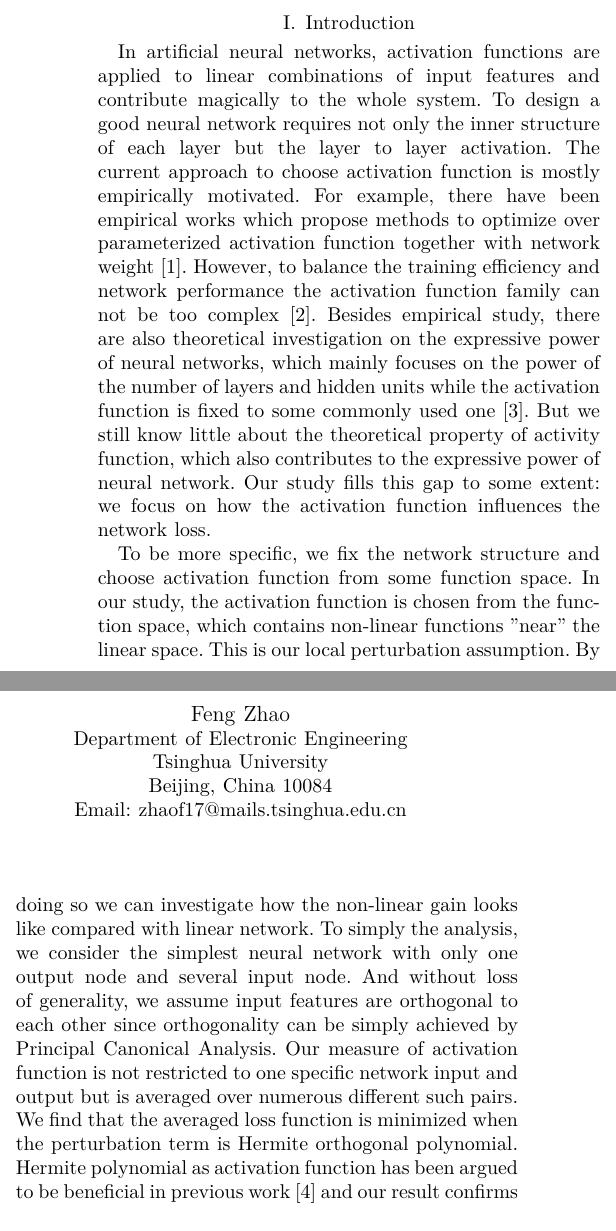
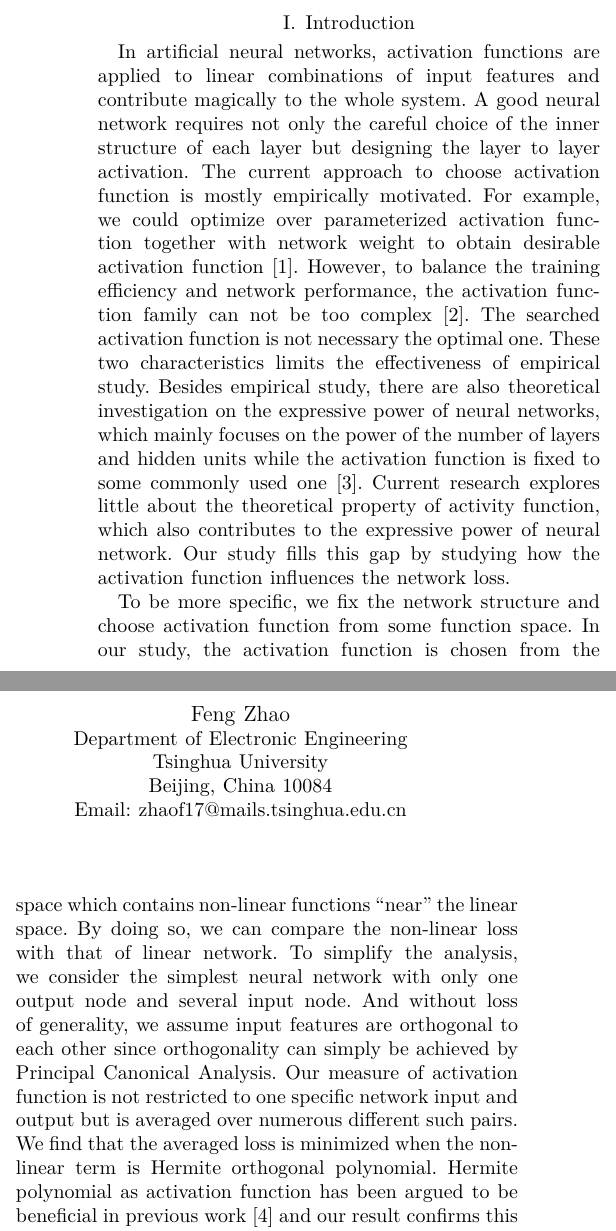
Before and after one commit to zhaofeng-shu33/activation_function_paper, a LaTeX paper (af_main.tex): two parts of the columns of page 1 of 6, joined at a grey line, cut so that both start at the same text. Compiled offline with XeLaTeX; a missing font is replaced by an installed copy or a similar font; a LaTeX package or settings file that is missing is left out.

Commit message:
revise intro

```diff
--- a/af_main.tex
+++ b/af_main.tex
@@ -129,19 +129,21 @@ In this paper, we present a theoretical framework to rigorously analyze the perf
 
 \section{Introduction}
 In artificial neural networks, activation functions are applied to linear combinations of input features and contribute magically to the whole system.
-To design a good neural network requires not only the inner structure of each layer but the layer to layer activation. The current approach to choose
+A good neural network requires not only the careful choice of the inner structure of each layer but designing the layer to layer activation. The current approach to choose
 activation function is mostly empirically motivated.
-For example, there have been empirical works which propose methods to optimize over parameterized activation function together with network weight \cite{ramachandran2017searching}.
-However, to balance the training efficiency and network performance the activation function family can not be too complex\cite{laudani2015training}.
-Besides empirical study, there are also theoretical investigation on the expressive power of neural networks, which mainly focuses on the power of the number of layers and hidden units while the activation function is fixed to some commonly used one\cite{AroraBMM18}. But we still know little about the theoretical property of activity function, which also contributes to the expressive power of neural network. Our study fills this gap to some extent: we focus on how the activation function influences the network loss.
+For example, we could optimize over parameterized activation function together with network weight to obtain desirable activation function \cite{ramachandran2017searching}.
+However, to balance the training efficiency and network performance, the activation function family can not be too complex \cite{laudani2015training}. The searched activation
+function is not necessary the optimal one. These two characteristics limits the effectiveness of empirical study.
+Besides empirical study, there are also theoretical investigation on the expressive power of neural networks, which mainly focuses on the power of the number of layers and hidden units while the activation function is fixed to some commonly used one \cite{AroraBMM18}. Current research explores little about the theoretical property of activity function, which also contributes to the expressive power of neural network. Our study fills this gap by studying how the activation function influences the network loss.
 
 To be more specific, we fix the network structure and choose activation function from some function space.
-In our study, the activation function is chosen from the function space, which contains non-linear functions "near" the linear space.
-This is our local perturbation assumption. By doing so we can investigate how the non-linear gain looks like compared with linear network.
-To simply the analysis, we consider the simplest neural network with only one output node and several input node.
-And without loss of generality, we assume input features are orthogonal to each other since orthogonality can be simply achieved by Principal Canonical Analysis.
+In our study, the activation function is chosen from the space which contains non-linear functions ``near" the linear space.
+By doing so, we can compare the non-linear loss with that of linear network.
+To simplify the analysis, we consider the simplest neural network with only one output node and several input node.
+% This network can be regarded as a kind of non-linear regression.
+And without loss of generality, we assume input features are orthogonal to each other since orthogonality can simply be achieved by Principal Canonical Analysis.
 Our measure of activation function is not restricted to one specific network input and output but is averaged over numerous different such pairs.
-We find that the averaged loss function is minimized when the perturbation term is Hermite orthogonal polynomial.
+We find that the averaged loss is minimized when the non-linear term is Hermite orthogonal polynomial.
 Hermite polynomial as activation function has been argued to be beneficial in previous work \cite{ma2005constructive} and our result confirms this fact to some extent.
 
 
```
